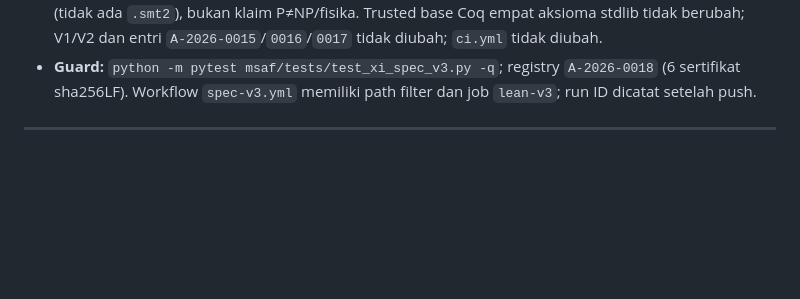
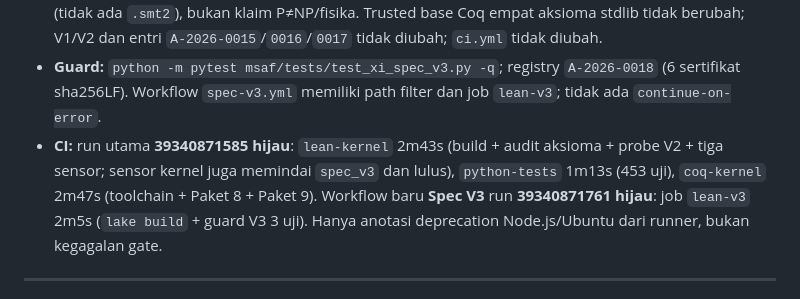
Before and after one commit to aidilamrym-ops/T-hat-N, a Markdown page: reports/HANDOFF.md, the part around the change. Rendered like a GitHub page; blank space fills up the shorter version.

Commit message:
Record V3 CI run IDs

```diff
--- a/reports/HANDOFF.md
+++ b/reports/HANDOFF.md
@@ -1692,7 +1692,14 @@ Konsekuensi urutan yang disarankan:
   `A-2026-0015`/`0016`/`0017` tidak diubah; `ci.yml` tidak diubah.
 - **Guard:** `python -m pytest msaf/tests/test_xi_spec_v3.py -q`;
   registry `A-2026-0018` (6 sertifikat sha256LF). Workflow `spec-v3.yml`
-  memiliki path filter dan job `lean-v3`; run ID dicatat setelah push.
+  memiliki path filter dan job `lean-v3`; tidak ada `continue-on-error`.
+- **CI:** run utama **39340871585 hijau**: `lean-kernel` 2m43s
+  (build + audit aksioma + probe V2 + tiga sensor; sensor kernel juga
+  memindai `spec_v3` dan lulus), `python-tests` 1m13s (453 uji),
+  `coq-kernel` 2m47s (toolchain + Paket 8 + Paket 9). Workflow baru
+  **Spec V3** run **39340871761 hijau**: job `lean-v3` 2m5s
+  (`lake build` + guard V3 3 uji). Hanya anotasi deprecation
+  Node.js/Ubuntu dari runner, bukan kegagalan gate.
 
 ---
 
```
